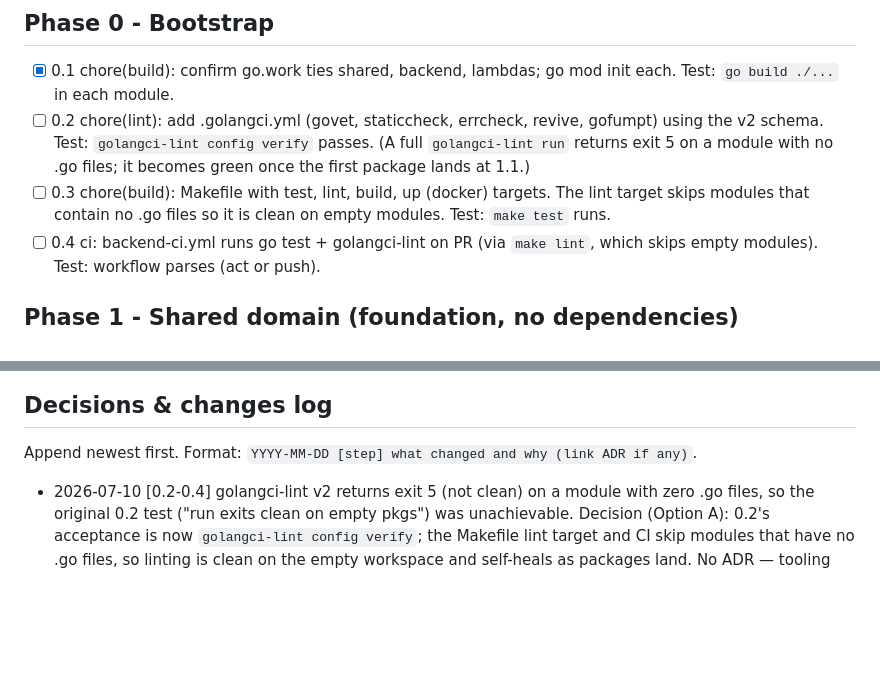
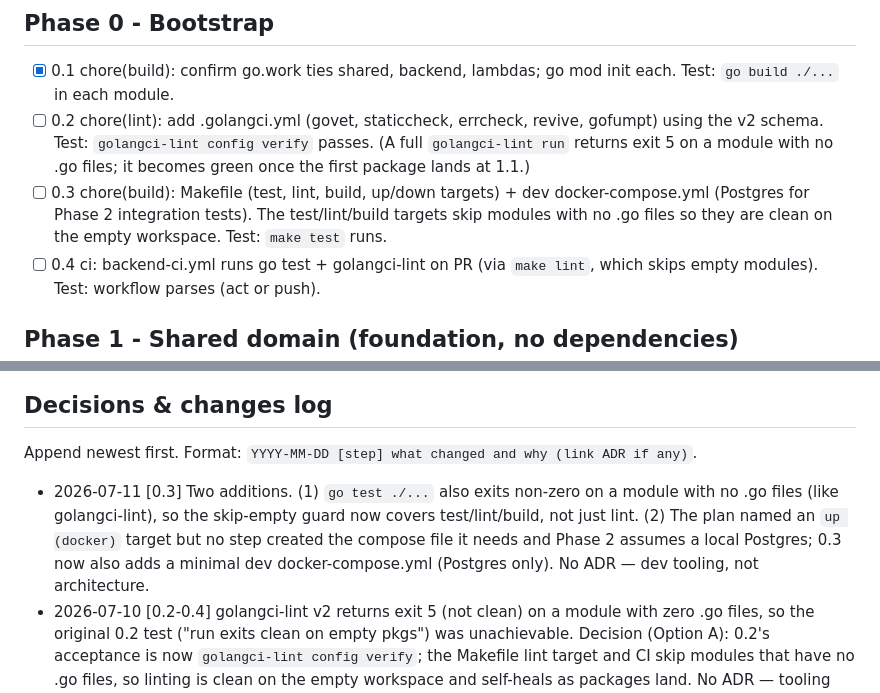
Before and after one commit to SegunAdewola/remit-track, a Markdown page: docs/implementation-plan.md, 2 parts joined by grey strips. Drawn GitHub-style; blank space fills up the shorter version.

Commit message:
docs: expand step 0.3 for dev compose and go test empty-module skip
go test ./... also exits non-zero on empty modules, so the skip-empty guard now covers test/build/lint. 0.3 also adds a dev docker-compose.yml (Postgres) since Phase 2 needs it and no other step created it. Logged in decisions.

```diff
--- a/docs/implementation-plan.md
+++ b/docs/implementation-plan.md
@@ -30,7 +30,7 @@ approach appears, a library misbehaves):
 ## Phase 0 - Bootstrap
 - [x] 0.1 chore(build): confirm go.work ties shared, backend, lambdas; go mod init each. Test: `go build ./...` in each module.
 - [ ] 0.2 chore(lint): add .golangci.yml (govet, staticcheck, errcheck, revive, gofumpt) using the v2 schema. Test: `golangci-lint config verify` passes. (A full `golangci-lint run` returns exit 5 on a module with no .go files; it becomes green once the first package lands at 1.1.)
-- [ ] 0.3 chore(build): Makefile with test, lint, build, up (docker) targets. The lint target skips modules that contain no .go files so it is clean on empty modules. Test: `make test` runs.
+- [ ] 0.3 chore(build): Makefile (test, lint, build, up/down targets) + dev docker-compose.yml (Postgres for Phase 2 integration tests). The test/lint/build targets skip modules with no .go files so they are clean on the empty workspace. Test: `make test` runs.
 - [ ] 0.4 ci: backend-ci.yml runs go test + golangci-lint on PR (via `make lint`, which skips empty modules). Test: workflow parses (act or push).
 
 ## Phase 1 - Shared domain (foundation, no dependencies)
@@ -115,6 +115,11 @@ approach appears, a library misbehaves):
 ## Decisions & changes log
 Append newest first. Format: `YYYY-MM-DD [step] what changed and why (link ADR if any)`.
 
+- 2026-07-11 [0.3] Two additions. (1) `go test ./...` also exits non-zero on a module with no
+  .go files (like golangci-lint), so the skip-empty guard now covers test/lint/build, not just
+  lint. (2) The plan named an `up (docker)` target but no step created the compose file it needs
+  and Phase 2 assumes a local Postgres; 0.3 now also adds a minimal dev docker-compose.yml
+  (Postgres only). No ADR — dev tooling, not architecture.
 - 2026-07-10 [0.2-0.4] golangci-lint v2 returns exit 5 (not clean) on a module with zero .go
   files, so the original 0.2 test ("run exits clean on empty pkgs") was unachievable. Decision
   (Option A): 0.2's acceptance is now `golangci-lint config verify`; the Makefile lint target and
```
